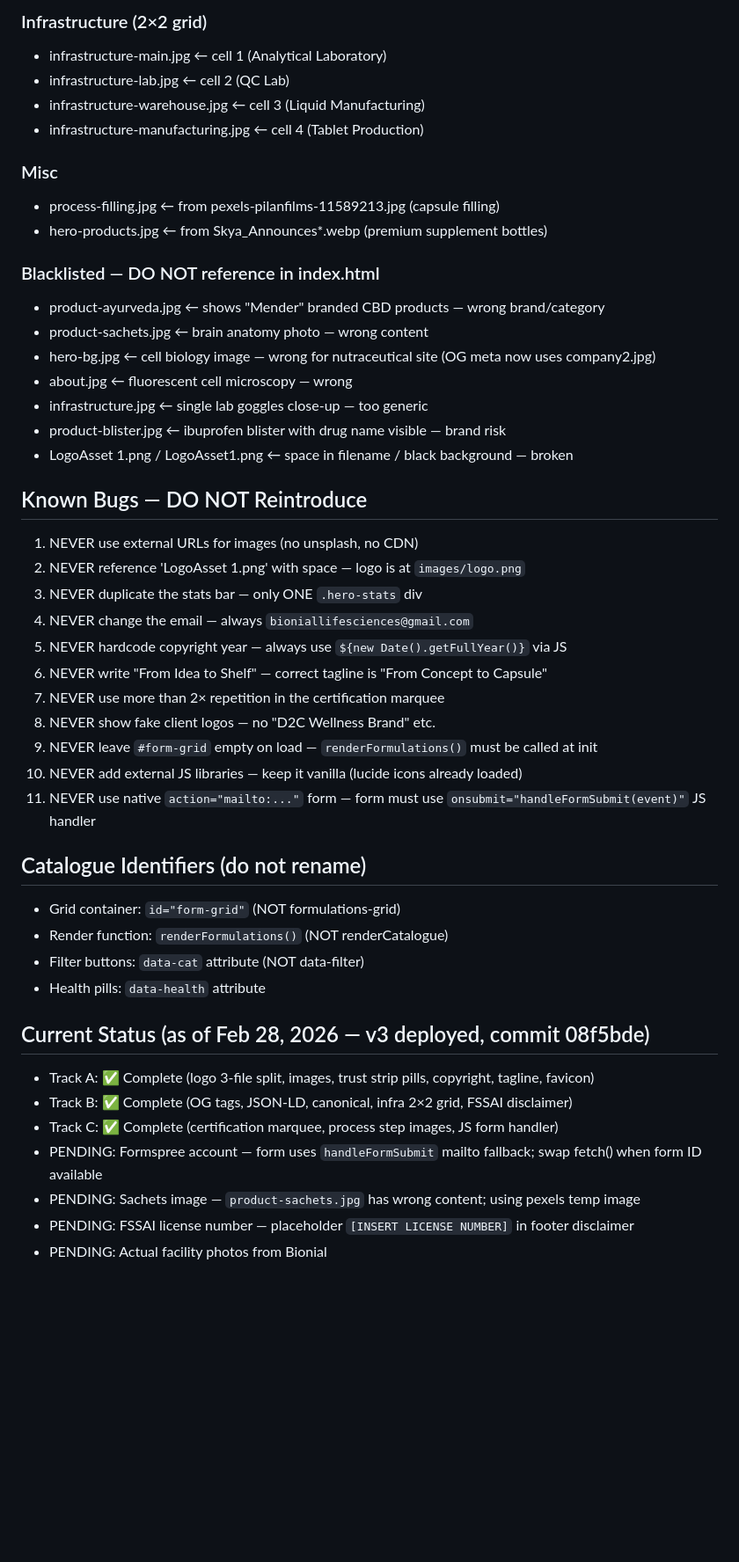
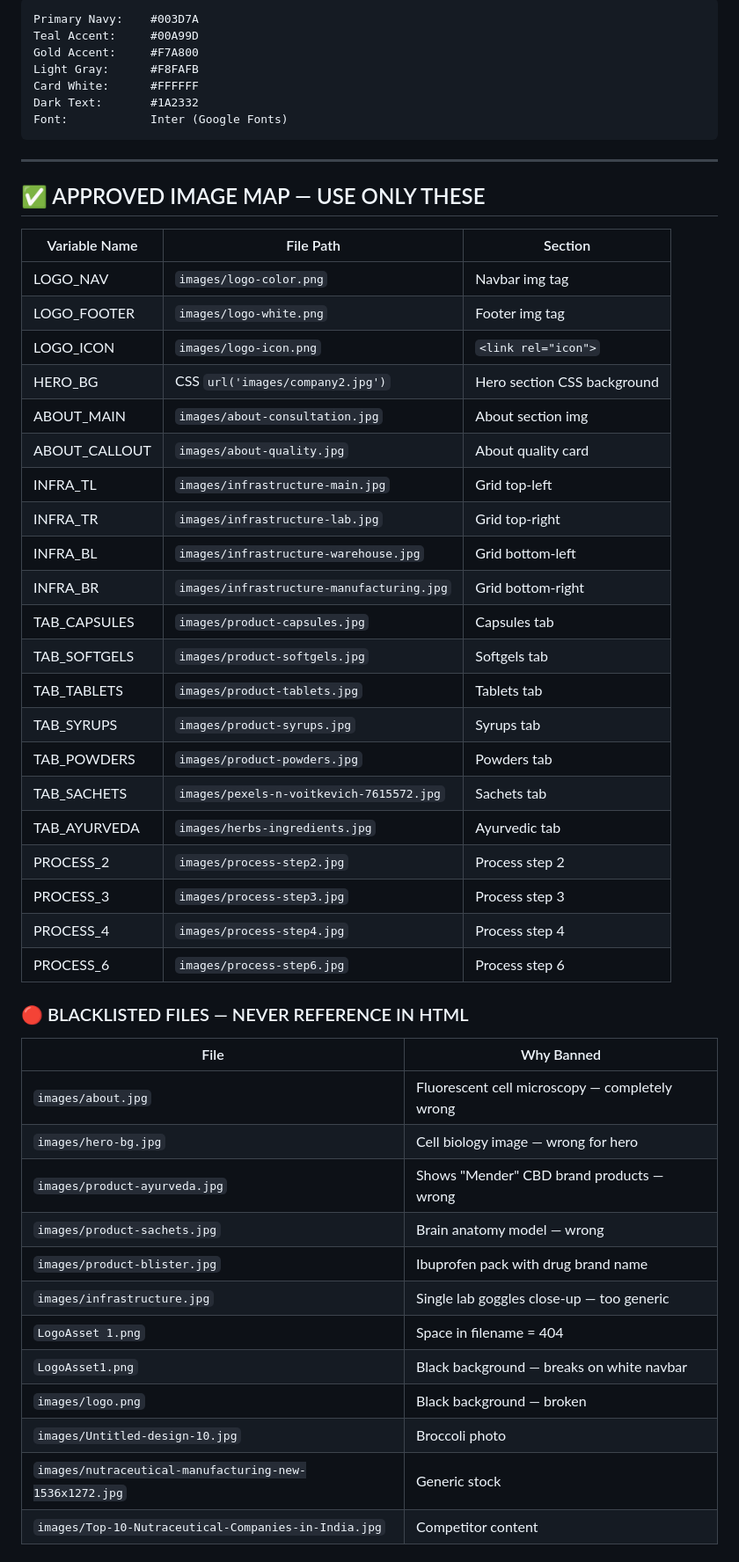
Before and after one commit to ayushgoyal-tech/bionial-website, a Markdown page: CLAUDE.md, the part around one of its changes. Shown at 88% size. GitHub-like rendering; blank space fills up the shorter version.

````diff
--- a/CLAUDE.md
+++ b/CLAUDE.md
@@ -64,47 +43,56 @@ Hosted on GitHub Pages. Single index.html file — no framework, no bundler.
 
-### Infrastructure (2×2 grid)
-- infrastructure-main.jpg        ← cell 1 (Analytical Laboratory)
-- infrastructure-lab.jpg         ← cell 2 (QC Lab)
-- infrastructure-warehouse.jpg   ← cell 3 (Liquid Manufacturing)
-- infrastructure-manufacturing.jpg ← cell 4 (Tablet Production)
+```
+Primary Navy:    #003D7A
+Teal Accent:     #00A99D
+Gold Accent:     #F7A800
+Light Gray:      #F8FAFB
+Card White:      #FFFFFF
+Dark Text:       #1A2332
+Font:            Inter (Google Fonts)
+```
 
-### Misc
-- process-filling.jpg        ← from pexels-pilanfilms-11589213.jpg (capsule filling)
-- hero-products.jpg          ← from Skya_Announces*.webp (premium supplement bottles)
+---
 
-### Blacklisted — DO NOT reference in index.html
-- product-ayurveda.jpg       ← shows "Mender" branded CBD products — wrong brand/category
-- product-sachets.jpg        ← brain anatomy photo — wrong content
-- hero-bg.jpg                ← cell biology image — wrong for nutraceutical site (OG meta now uses company2.jpg)
-- about.jpg                  ← fluorescent cell microscopy — wrong
-- infrastructure.jpg         ← single lab goggles close-up — too generic
-- product-blister.jpg        ← ibuprofen blister with drug name visible — brand risk
-- LogoAsset 1.png / LogoAsset1.png ← space in filename / black background — broken
+## ✅ APPROVED IMAGE MAP — USE ONLY THESE
 
-## Known Bugs — DO NOT Reintroduce
-1. NEVER use external URLs for images (no unsplash, no CDN)
-2. NEVER reference 'LogoAsset 1.png' with space — logo is at `images/logo.png`
-3. NEVER duplicate the stats bar — only ONE `.hero-stats` div
-4. NEVER change the email — always `bioniallifesciences@gmail.com`
-5. NEVER hardcode copyright year — always use `${new Date().getFullYear()}` via JS
-6. NEVER write "From Idea to Shelf" — correct tagline is "From Concept to Capsule"
-7. NEVER use more than 2× repetition in the certification marquee
-8. NEVER show fake client logos — no "D2C Wellness Brand" etc.
-9. NEVER leave `#form-grid` empty on load — `renderFormulations()` must be called at init
-10. NEVER add external JS libraries — keep it vanilla (lucide icons already loaded)
-11. NEVER use native `action="mailto:..."` form — form must use `onsubmit="handleFormSubmit(event)"` JS handler
+| Variable Name | File Path | Section |
+|---|---|---|
+| LOGO_NAV | `images/logo-color.png` | Navbar img tag |
+| LOGO_FOOTER | `images/logo-white.png` | Footer img tag |
+| LOGO_ICON | `images/logo-icon.png` | `<link rel="icon">` |
+| HERO_BG | CSS `url('images/company2.jpg')` | Hero section CSS background |
+| ABOUT_MAIN | `images/about-consultation.jpg` | About section img |
+| ABOUT_CALLOUT | `images/about-quality.jpg` | About quality card |
+| INFRA_TL | `images/infrastructure-main.jpg` | Grid top-left |
+| INFRA_TR | `images/infrastructure-lab.jpg` | Grid top-right |
+| INFRA_BL | `images/infrastructure-warehouse.jpg` | Grid bottom-left |
+| INFRA_BR | `images/infrastructure-manufacturing.jpg` | Grid bottom-right |
+| TAB_CAPSULES | `images/product-capsules.jpg` | Capsules tab |
+| TAB_SOFTGELS | `images/product-softgels.jpg` | Softgels tab |
+| TAB_TABLETS | `images/product-tablets.jpg` | Tablets tab |
+| TAB_SYRUPS | `images/product-syrups.jpg` | Syrups tab |
+| TAB_POWDERS | `images/product-powders.jpg` | Powders tab |
+| TAB_SACHETS | `images/pexels-n-voitkevich-7615572.jpg` | Sachets tab |
+| TAB_AYURVEDA | `images/herbs-ingredients.jpg` | Ayurvedic tab |
+| PROCESS_2 | `images/process-step2.jpg` | Process step 2 |
+| PROCESS_3 | `images/process-step3.jpg` | Process step 3 |
+| PROCESS_4 | `images/process-step4.jpg` | Process step 4 |
+| PROCESS_6 | `images/process-step6.jpg` | Process step 6 |
 
-## Catalogue Identifiers (do not rename)
-- Grid container: `id="form-grid"` (NOT formulations-grid)
-- Render function: `renderFormulations()` (NOT renderCatalogue)
-- Filter buttons: `data-cat` attribute (NOT data-filter)
-- Health pills: `data-health` attribute
+### 🔴 BLACKLISTED FILES — NEVER REFERENCE IN HTML
 
-## Current Status (as of Feb 28, 2026 — v3 deployed, commit 08f5bde)
-- Track A: ✅ Complete (logo 3-file split, images, trust strip pills, copyright, tagline, favicon)
-- Track B: ✅ Complete (OG tags, JSON-LD, canonical, infra 2×2 grid, FSSAI disclaimer)
-- Track C: ✅ Complete (certification marquee, process step images, JS form handler)
-- PENDING: Formspree account — form uses `handleFormSubmit` mailto fallback; swap fetch() when form ID available
-- PENDING: Sachets image — `product-sachets.jpg` has wrong content; using pexels temp image
-- PENDING: FSSAI license number — placeholder `[INSERT LICENSE NUMBER]` in footer disclaimer
-- PENDING: Actual facility photos from Bionial
+| File | Why Banned |
+|---|---|
+| `images/about.jpg` | Fluorescent cell microscopy — completely wrong |
+| `images/hero-bg.jpg` | Cell biology image — wrong for hero |
+| `images/product-ayurveda.jpg` | Shows "Mender" CBD brand products — wrong |
+| `images/product-sachets.jpg` | Brain anatomy model — wrong |
+| `images/product-blister.jpg` | Ibuprofen pack with drug brand name |
+| `images/infrastructure.jpg` | Single lab goggles close-up — too generic |
+| `LogoAsset 1.png` | Space in filename = 404 |
+| `LogoAsset1.png` | Black background — breaks on white navbar |
+| `images/logo.png` | Black background — broken |
+| `images/Untitled-design-10.jpg` | Broccoli photo |
+| `images/nutraceutical-manufacturing-new-1536x1272.jpg` | Generic stock |
+| `images/Top-10-Nutraceutical-Companies-in-India.jpg` | Competitor content |
+
````
Also changed, not shown: other parts of CLAUDE.md (+150 -54 lines).
